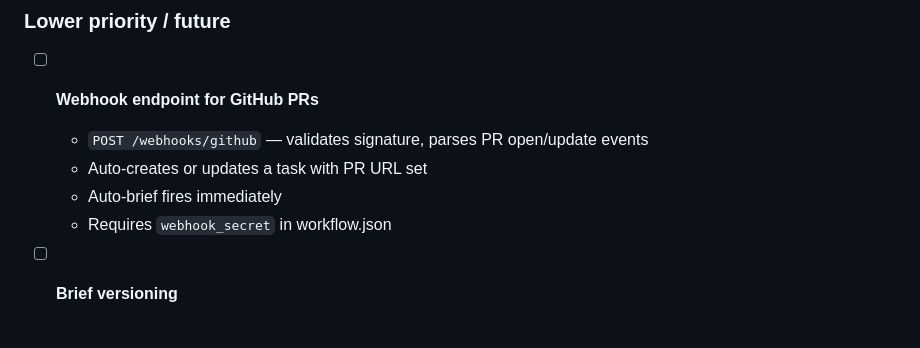
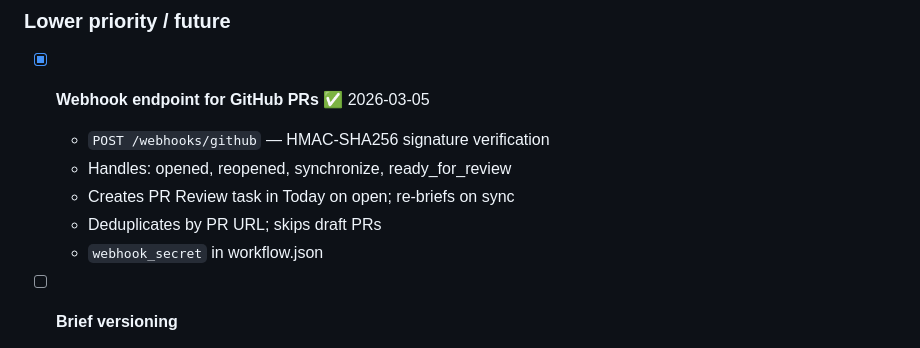
Before and after one commit to shnupta/workflow, a Markdown page: PLAN.md, the part around the change. Drawn GitHub-style.

Commit message:
PLAN.md: mark webhook done

```diff
--- a/PLAN.md
+++ b/PLAN.md
@@ -122,11 +122,12 @@ Work through these top-to-bottom. Mark done with ✅ and timestamp. Add new task
 
 ### Lower priority / future
 
-- [ ] **Webhook endpoint for GitHub PRs**
-  - `POST /webhooks/github` — validates signature, parses PR open/update events
-  - Auto-creates or updates a task with PR URL set
-  - Auto-brief fires immediately
-  - Requires `webhook_secret` in workflow.json
+- [x] **Webhook endpoint for GitHub PRs** ✅ 2026-03-05
+  - `POST /webhooks/github` — HMAC-SHA256 signature verification
+  - Handles: opened, reopened, synchronize, ready_for_review
+  - Creates PR Review task in Today on open; re-briefs on sync
+  - Deduplicates by PR URL; skips draft PRs
+  - `webhook_secret` in workflow.json
 
 - [ ] **Brief versioning**
   - Store multiple briefs (each re-run) rather than overwriting
```
